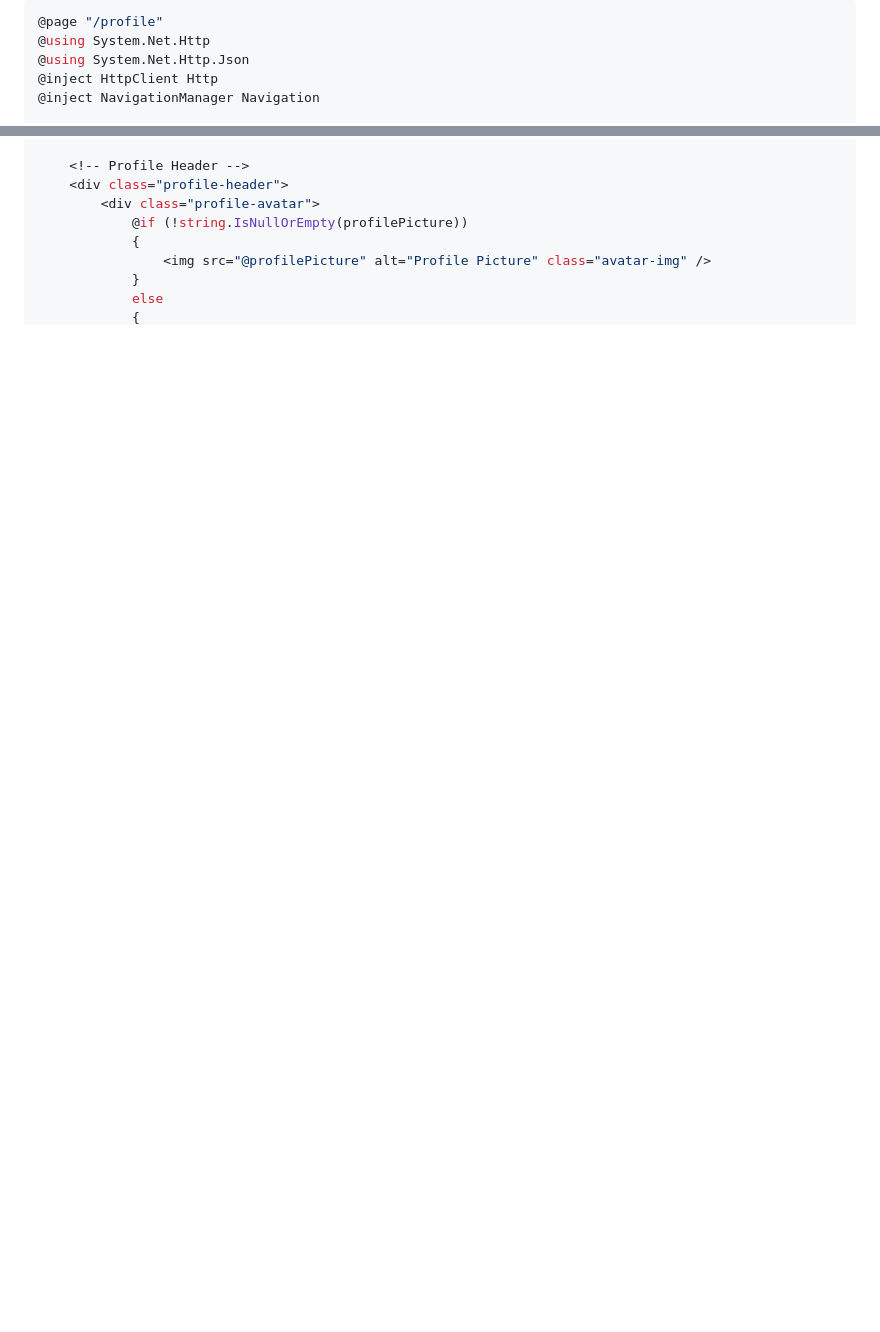
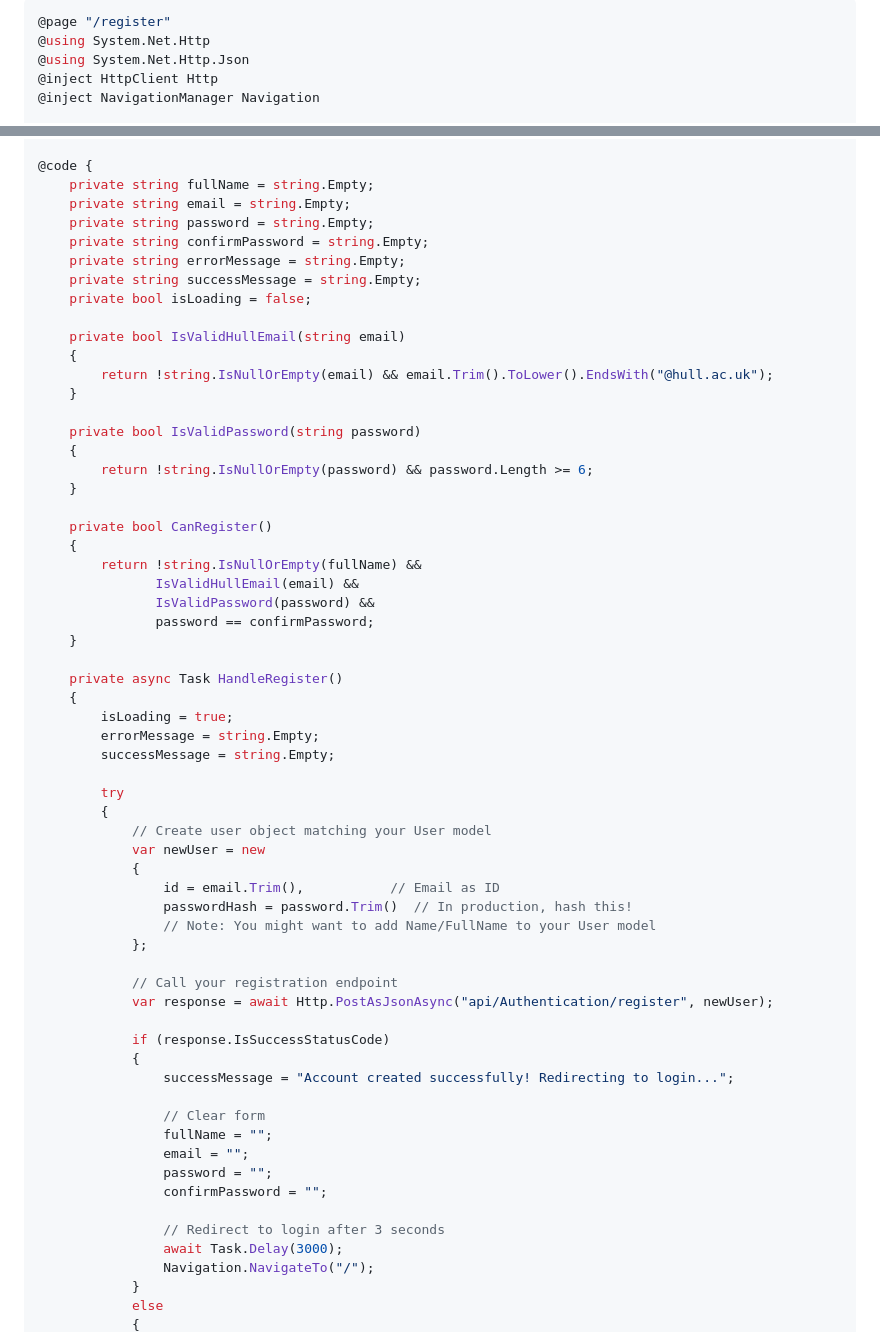
Before and after one commit to ganovat/Practice, a Markdown page: testfile.md, 2 parts joined by grey strips. Rendered like a GitHub page; blank space fills up the shorter version.

````diff
--- a/testfile.md
+++ b/testfile.md
@@ -1,5 +1,5 @@
 ```c++
-@page "/profile"
+@page "/register"
 @using System.Net.Http
 @using System.Net.Http.Json
 @inject HttpClient Http
@@ -13,10 +68,63 @@
 
-    <!-- Profile Header -->
-    <div class="profile-header">
-        <div class="profile-avatar">
-            @if (!string.IsNullOrEmpty(profilePicture))
+@code {
+    private string fullName = string.Empty;
+    private string email = string.Empty;
+    private string password = string.Empty;
+    private string confirmPassword = string.Empty;
+    private string errorMessage = string.Empty;
+    private string successMessage = string.Empty;
+    private bool isLoading = false;
+
+    private bool IsValidHullEmail(string email)
+    {
+        return !string.IsNullOrEmpty(email) && email.Trim().ToLower().EndsWith("@hull.ac.uk");
+    }
+
+    private bool IsValidPassword(string password)
+    {
+        return !string.IsNullOrEmpty(password) && password.Length >= 6;
+    }
+
+    private bool CanRegister()
+    {
+        return !string.IsNullOrEmpty(fullName) &&
+               IsValidHullEmail(email) &&
+               IsValidPassword(password) &&
+               password == confirmPassword;
+    }
+
+    private async Task HandleRegister()
+    {
+        isLoading = true;
+        errorMessage = string.Empty;
+        successMessage = string.Empty;
+
+        try
+        {
+            // Create user object matching your User model
+            var newUser = new
             {
-                <img src="@profilePicture" alt="Profile Picture" class="avatar-img" />
+                id = email.Trim(),           // Email as ID
+                passwordHash = password.Trim()  // In production, hash this!
+                // Note: You might want to add Name/FullName to your User model
+            };
+
+            // Call your registration endpoint
+            var response = await Http.PostAsJsonAsync("api/Authentication/register", newUser);
+
+            if (response.IsSuccessStatusCode)
+            {
+                successMessage = "Account created successfully! Redirecting to login...";
+
+                // Clear form
+                fullName = "";
+                email = "";
+                password = "";
+                confirmPassword = "";
+
+                // Redirect to login after 3 seconds
+                await Task.Delay(3000);
+                Navigation.NavigateTo("/");
             }
             else
             {
````
Also changed, not shown: other parts of testfile.md (+67 -231 lines).
